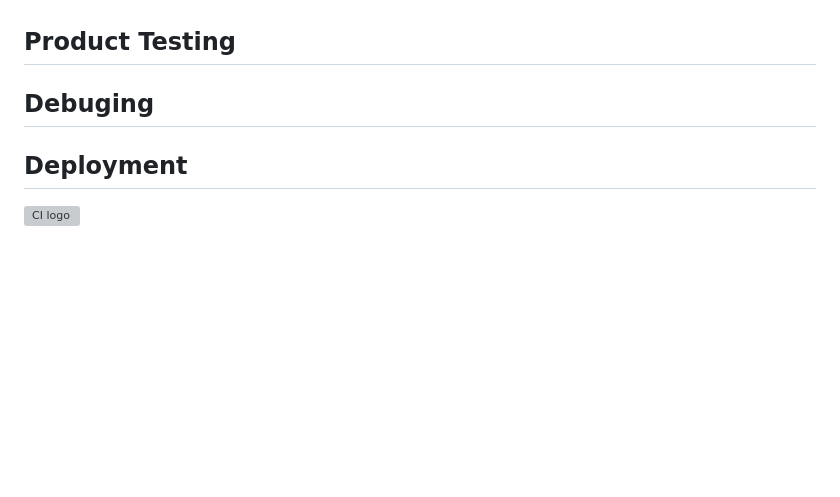
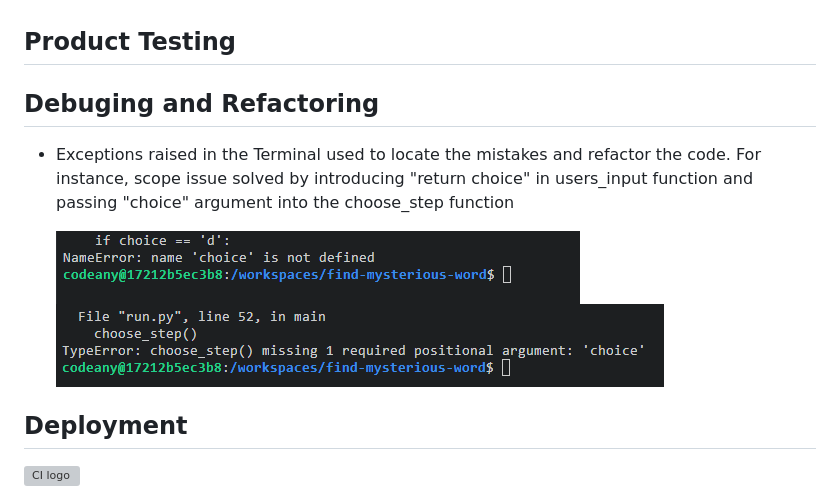
Before and after one commit to VladaAlek/find-mysterious-word, a Markdown page: README.md, the part around the change. GitHub-like rendering; pictures changed too: assets/images/Name_Error.png (added), assets/images/Type_Error.png (added); blank space fills up the shorter version; grey boxes are pictures that could not be loaded.

Commit message:
Comment on Debuging and Refactoring in Readme.md file

```diff
--- a/README.md
+++ b/README.md
@@ -65,7 +65,13 @@ source code: David Gray: https://www.youtube.com/watch?v=qwAFL1597eM&t=23215sg
 
 
 ## Product Testing
-## Debuging
+## Debuging and Refactoring
+- Exceptions raised in the Terminal used to locate the mistakes and refactor the code.
+    For instance, scope issue solved by introducing "return choice" in users_input function and passing "choice" argument into the choose_step function
+
+    ![Name Error](/assets/images/Name_Error.png)
+    ![Type Error](/assets/images/Type_Error.png)
+
 ## Deployment
 
 
```
